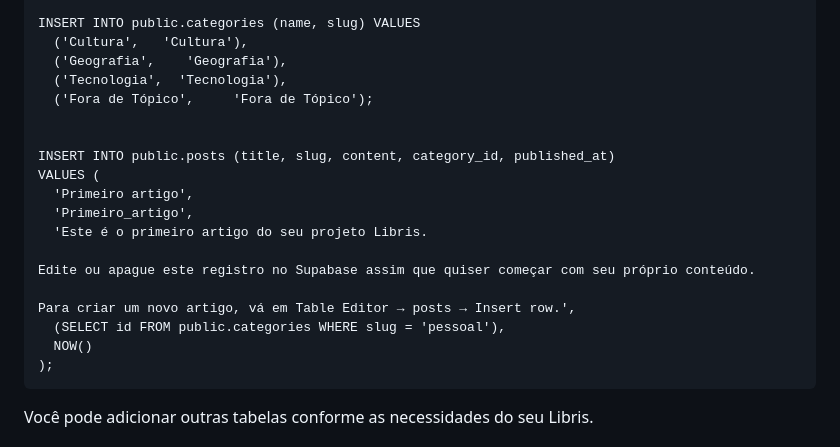
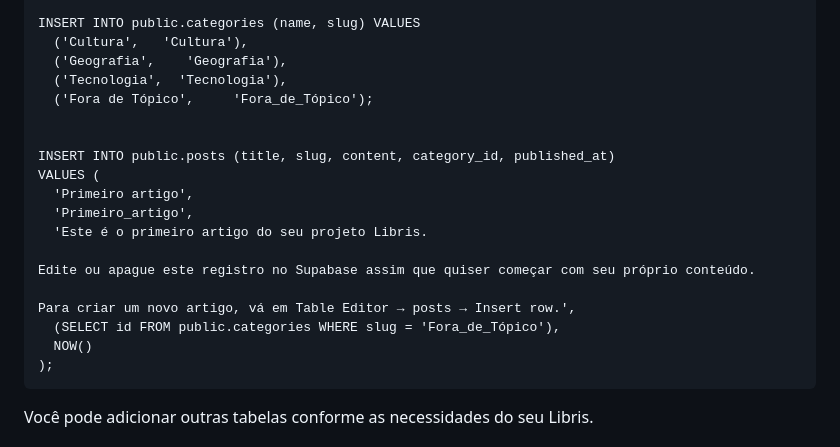
Before and after one commit to projeto-libris/libris-base, a Markdown page: TUTORIAL.md, the part around the change. Rendered like a GitHub page.

Commit message:
#004: Correção no código SQL padrão

````diff
--- a/TUTORIAL.md
+++ b/TUTORIAL.md
@@ -142,7 +142,7 @@ INSERT INTO public.categories (name, slug) VALUES
   ('Cultura',   'Cultura'),
   ('Geografia',    'Geografia'),
   ('Tecnologia',  'Tecnologia'),
-  ('Fora de Tópico',     'Fora de Tópico');
+  ('Fora de Tópico',     'Fora_de_Tópico');
 
 
 INSERT INTO public.posts (title, slug, content, category_id, published_at)
@@ -154,7 +154,7 @@ VALUES (
 Edite ou apague este registro no Supabase assim que quiser começar com seu próprio conteúdo.
 
 Para criar um novo artigo, vá em Table Editor → posts → Insert row.',
-  (SELECT id FROM public.categories WHERE slug = 'pessoal'),
+  (SELECT id FROM public.categories WHERE slug = 'Fora_de_Tópico'),
   NOW()
 );
 ```
````
